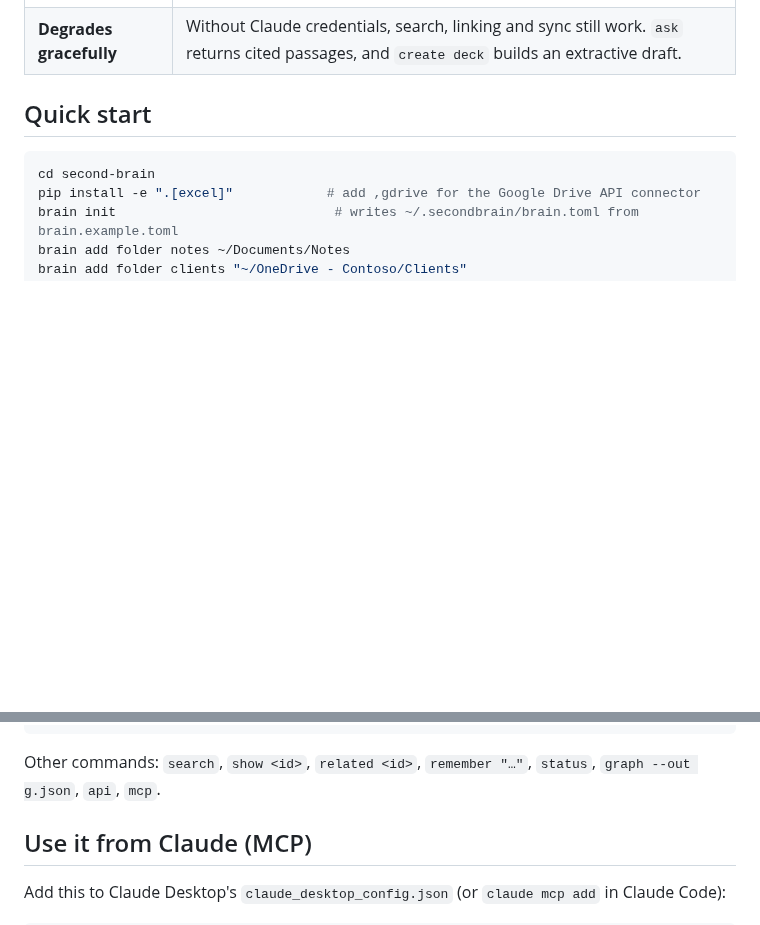
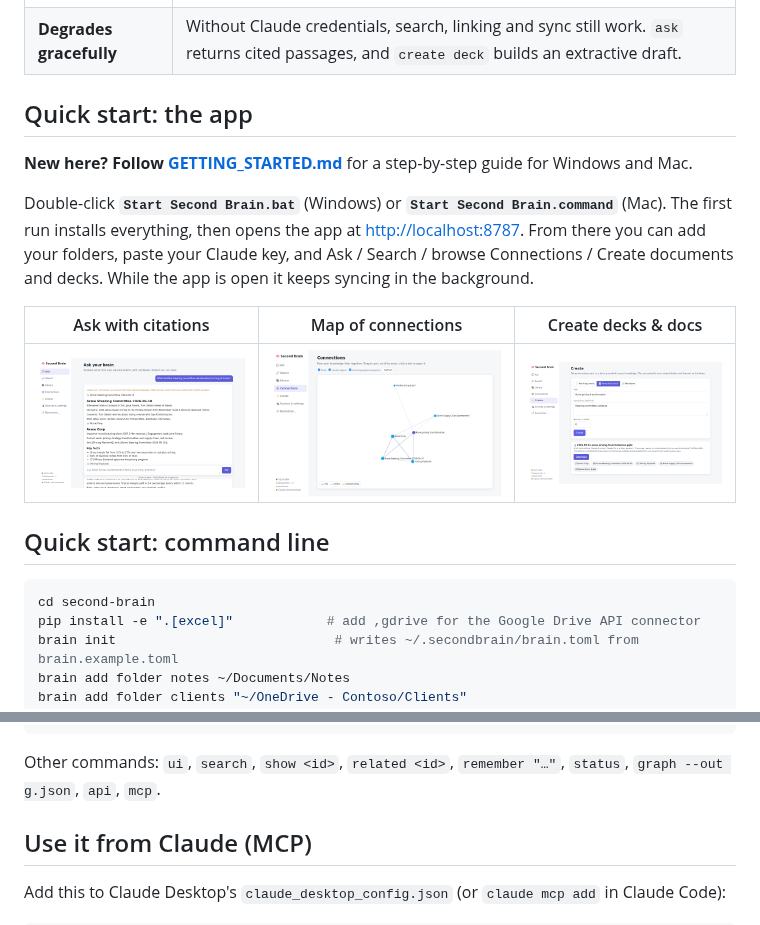
Before and after one commit to vikingc-lang/tictactoe, a Markdown page: second-brain/README.md, 2 parts joined by grey strips. Rendered like a GitHub page; pictures changed too: second-brain/docs/screenshots/ask.png (added), second-brain/docs/screenshots/create.png (added), second-brain/docs/screenshots/graph.png (added); blank space fills up the shorter version.

````diff
--- a/second-brain/README.md
+++ b/second-brain/README.md
@@ -27,7 +27,20 @@ and slide decks from what you know, using Claude.
 | **Plugs into other tools** | **MCP server**: Claude can use the brain alongside Gmail, Calendar, Slack and other MCP servers. **REST API** with bearer-token auth for everything else. |
 | **Degrades gracefully** | Without Claude credentials, search, linking and sync still work. `ask` returns cited passages, and `create deck` builds an extractive draft. |
 
-## Quick start
+## Quick start: the app
+
+**New here? Follow [GETTING_STARTED.md](GETTING_STARTED.md)** for a step-by-step guide for Windows and Mac.
+
+Double-click **`Start Second Brain.bat`** (Windows) or **`Start Second Brain.command`** (Mac). The first run
+installs everything, then opens the app at <http://localhost:8787>. From there you can add your folders,
+paste your Claude key, and Ask / Search / browse Connections / Create documents and decks. While the app
+is open it keeps syncing in the background.
+
+| Ask with citations | Map of connections | Create decks & docs |
+|---|---|---|
+| ![Ask](docs/screenshots/ask.png) | ![Connections](docs/screenshots/graph.png) | ![Create](docs/screenshots/create.png) |
+
+## Quick start: command line
 
 ```bash
 cd second-brain
@@ -45,7 +58,7 @@ brain enrich --limit 50               # Claude summarises, tags, extracts entiti
 brain watch                           # keep learning in the background
 ```
 
-Other commands: `search`, `show <id>`, `related <id>`, `remember "…"`, `status`, `graph --out g.json`, `api`, `mcp`.
+Other commands: `ui`, `search`, `show <id>`, `related <id>`, `remember "…"`, `status`, `graph --out g.json`, `api`, `mcp`.
 
 ## Use it from Claude (MCP)
 
````
Also changed, not shown: second-brain/GETTING_STARTED.md (added, +113 -0 lines), 14 other files.
